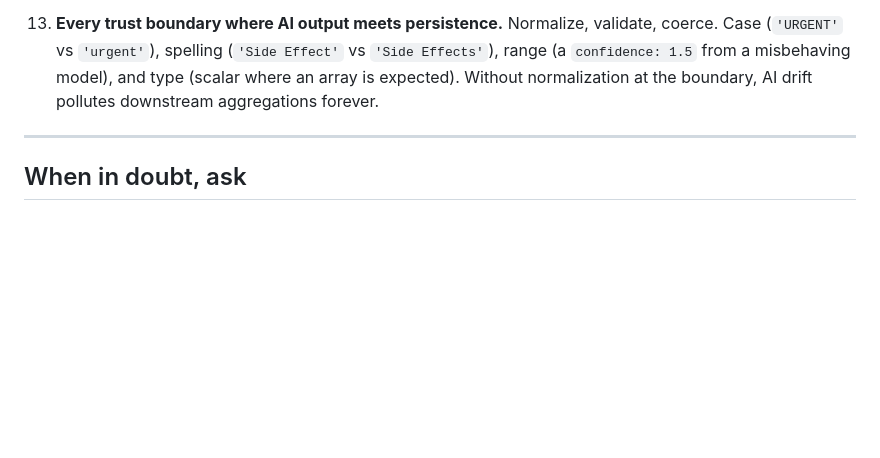
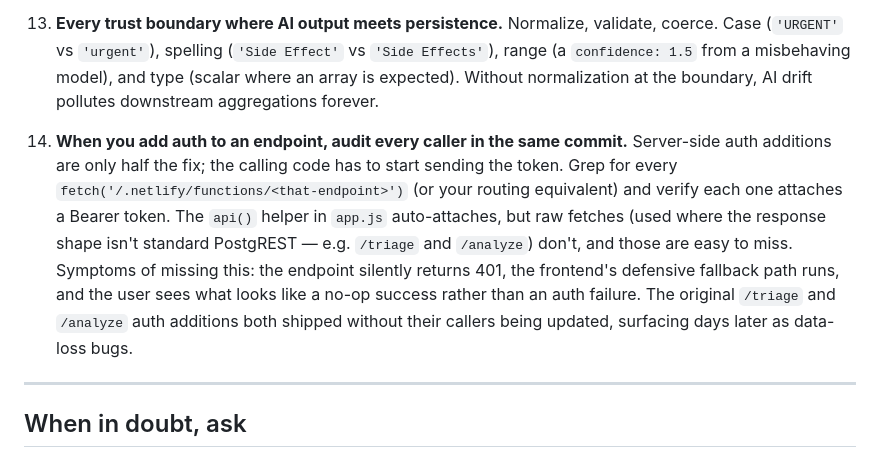
Before and after one commit to Madiuk/rn-triage, a Markdown page: AGENTS.md, the part around the change. GitHub-like rendering; blank space fills up the shorter version.

Commit message:
docs(agents): #14 — audit every caller when adding endpoint auth
Adding server-side auth to /analyze in v0.3.4 and /triage in
v0.3.5 both shipped without their frontend callers being updated.
Both surfaced days later as data-loss bugs (verbatim learning notes
showed a misleading "(empty)" fallback, triages may have been
silently failing — only caught by direct user reporting).

The pattern: api() helper auto-attaches Bearer tokens for endpoints
routed through it. But raw fetches — used in submitCorrection,
runTriage, and a few others where the response shape isn't
standard PostgREST — don't attach automatically. When server-side
auth was added without updating the raw-fetch callers, every call
silently returned 401 and the frontend's fallback path made it
look like a no-op success.

#14 codifies the requirement: whenever auth is added to an
endpoint, grep for every fetch to that endpoint in the same
commit and verify each one attaches a Bearer token.

Co-Authored-By: Claude Opus 4.7 (1M context) <noreply@anthropic.com>

```diff
--- a/AGENTS.md
+++ b/AGENTS.md
@@ -299,6 +299,21 @@ follow this checklist instead of grep-pattern-matching:
     where an array is expected). Without normalization at the
     boundary, AI drift pollutes downstream aggregations forever.
 
+14. **When you add auth to an endpoint, audit every caller in the
+    same commit.** Server-side auth additions are only half the
+    fix; the calling code has to start sending the token. Grep
+    for every `fetch('/.netlify/functions/<that-endpoint>')` (or
+    your routing equivalent) and verify each one attaches a
+    Bearer token. The `api()` helper in `app.js` auto-attaches,
+    but raw fetches (used where the response shape isn't standard
+    PostgREST — e.g. `/triage` and `/analyze`) don't, and those
+    are easy to miss. Symptoms of missing this: the endpoint
+    silently returns 401, the frontend's defensive fallback path
+    runs, and the user sees what looks like a no-op success
+    rather than an auth failure. The original `/triage` and
+    `/analyze` auth additions both shipped without their callers
+    being updated, surfacing days later as data-loss bugs.
+
 ---
 
 ## When in doubt, ask
```
